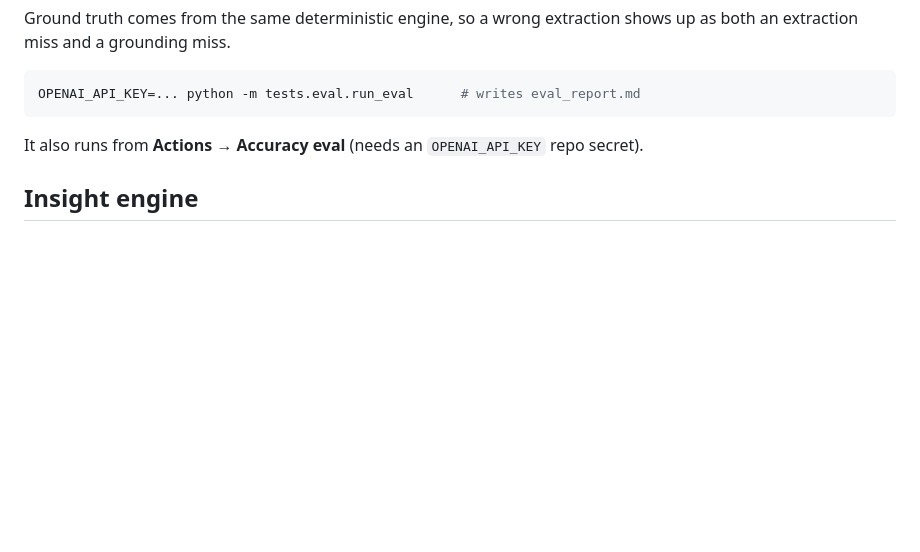
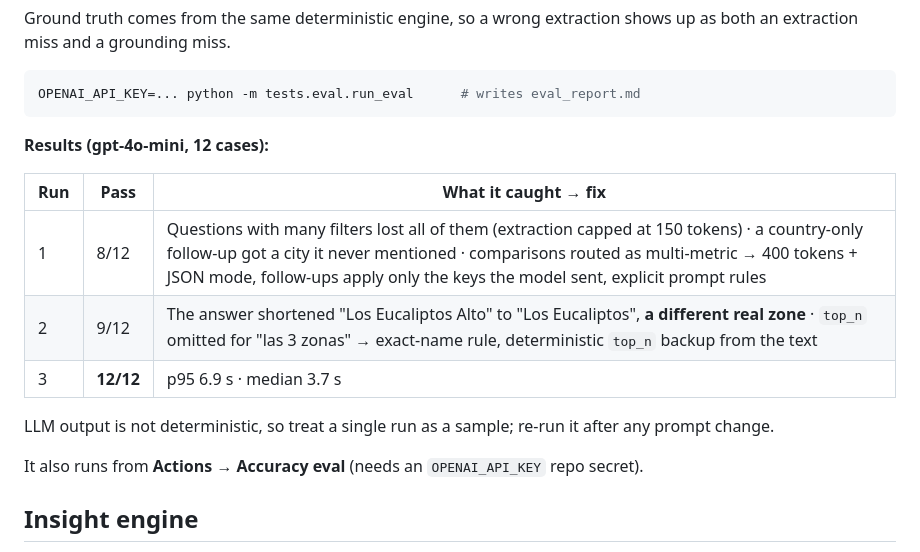
Before and after one commit to CamiloC0rtes/delivery-ops-intelligence, a Markdown page: README.md, the part around the change. Rendered like a GitHub page; blank space fills up the shorter version.

Commit message:
Add eval results to README
Co-Authored-By: Claude Opus 5.5 <noreply@anthropic.com>
Claude-Session: https://claude.ai/code/session_01T1ety6Qpcbiesw7Tmzupa5

````diff
--- a/README.md
+++ b/README.md
@@ -42,6 +42,16 @@ Ground truth comes from the same deterministic engine, so a wrong extraction sho
 ```bash
 OPENAI_API_KEY=... python -m tests.eval.run_eval      # writes eval_report.md
 ```
+
+**Results (gpt-4o-mini, 12 cases):**
+
+| Run | Pass | What it caught → fix |
+|---|---|---|
+| 1 | 8/12 | Questions with many filters lost all of them (extraction capped at 150 tokens) · a country-only follow-up got a city it never mentioned · comparisons routed as multi-metric → 400 tokens + JSON mode, follow-ups apply only the keys the model sent, explicit prompt rules |
+| 2 | 9/12 | The answer shortened "Los Eucaliptos Alto" to "Los Eucaliptos", **a different real zone** · `top_n` omitted for "las 3 zonas" → exact-name rule, deterministic `top_n` backup from the text |
+| 3 | **12/12** | p95 6.9 s · median 3.7 s |
+
+LLM output is not deterministic, so treat a single run as a sample; re-run it after any prompt change.
 
 It also runs from **Actions → Accuracy eval** (needs an `OPENAI_API_KEY` repo secret).
 
````
